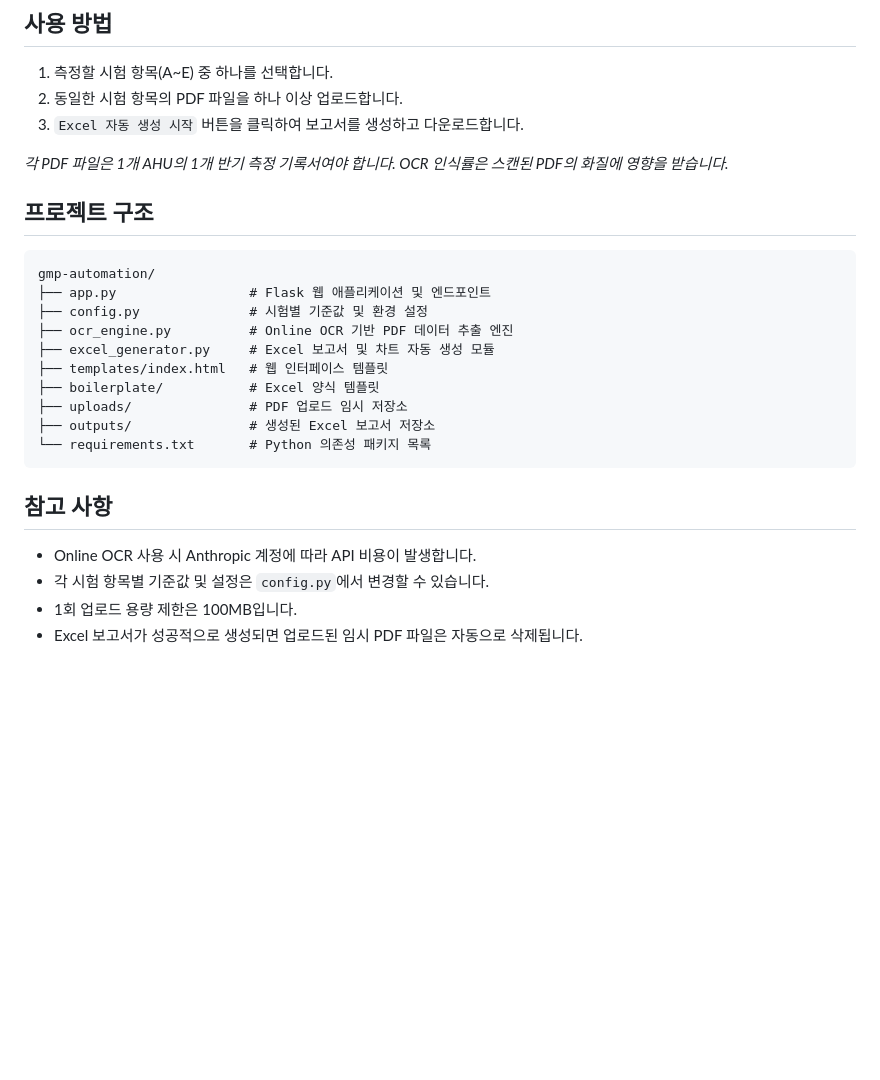
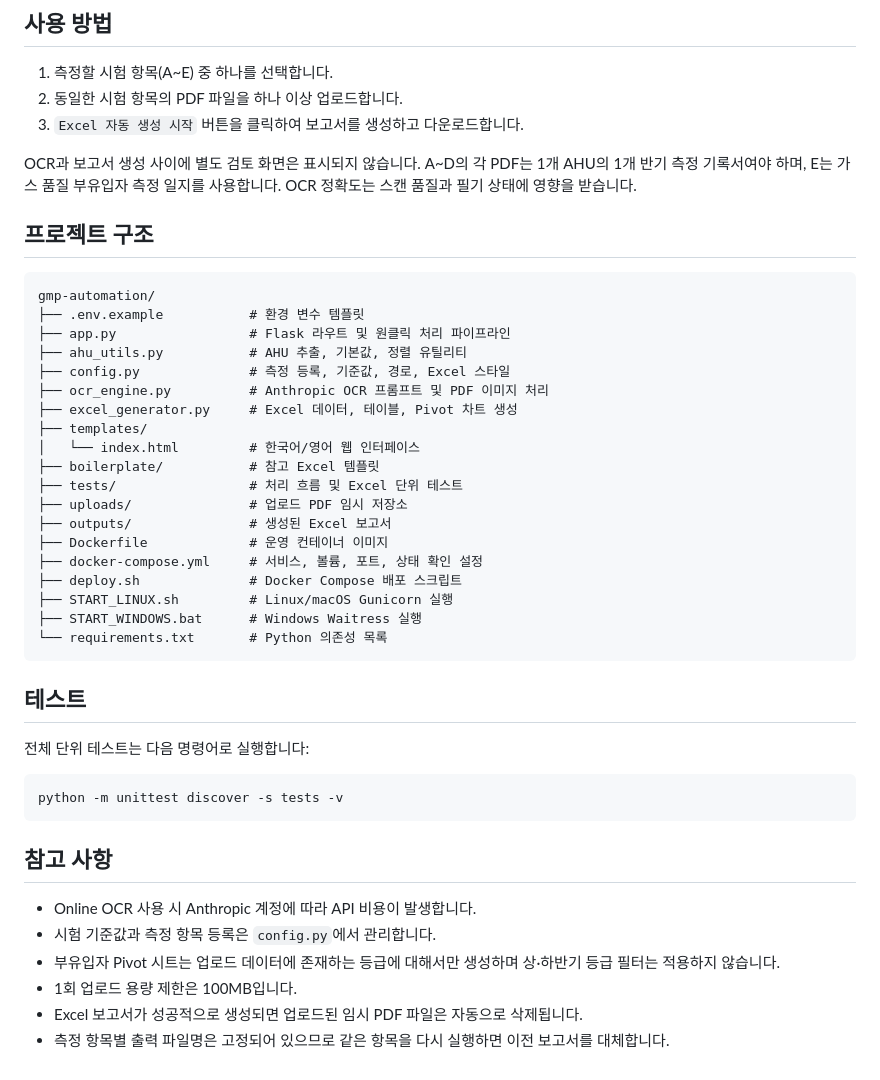
Before and after one commit to irfanqs/gmp-automation, a Markdown page: README.kr.md, the part around one of its changes. Rendered like a GitHub page; blank space fills up the shorter version.

````diff
--- a/README.kr.md
+++ b/README.kr.md
@@ -121,26 +160,45 @@ docker compose -p gmp-online down
 2. 동일한 시험 항목의 PDF 파일을 하나 이상 업로드합니다.
 3. `Excel 자동 생성 시작` 버튼을 클릭하여 보고서를 생성하고 다운로드합니다.
 
-*각 PDF 파일은 1개 AHU의 1개 반기 측정 기록서여야 합니다. OCR 인식률은 스캔된 PDF의 화질에 영향을 받습니다.*
+OCR과 보고서 생성 사이에 별도 검토 화면은 표시되지 않습니다. A~D의 각 PDF는 1개 AHU의 1개 반기 측정 기록서여야 하며, E는 가스 품질 부유입자 측정 일지를 사용합니다. OCR 정확도는 스캔 품질과 필기 상태에 영향을 받습니다.
 
 ## 프로젝트 구조
 
 ```text
 gmp-automation/
-├── app.py                 # Flask 웹 애플리케이션 및 엔드포인트
-├── config.py              # 시험별 기준값 및 환경 설정
-├── ocr_engine.py          # Online OCR 기반 PDF 데이터 추출 엔진
-├── excel_generator.py     # Excel 보고서 및 차트 자동 생성 모듈
-├── templates/index.html   # 웹 인터페이스 템플릿
-├── boilerplate/           # Excel 양식 템플릿
-├── uploads/               # PDF 업로드 임시 저장소
-├── outputs/               # 생성된 Excel 보고서 저장소
-└── requirements.txt       # Python 의존성 패키지 목록
+├── .env.example           # 환경 변수 템플릿
+├── app.py                 # Flask 라우트 및 원클릭 처리 파이프라인
+├── ahu_utils.py           # AHU 추출, 기본값, 정렬 유틸리티
+├── config.py              # 측정 등록, 기준값, 경로, Excel 스타일
+├── ocr_engine.py          # Anthropic OCR 프롬프트 및 PDF 이미지 처리
+├── excel_generator.py     # Excel 데이터, 테이블, Pivot 차트 생성
+├── templates/
+│   └── index.html         # 한국어/영어 웹 인터페이스
+├── boilerplate/           # 참고 Excel 템플릿
+├── tests/                 # 처리 흐름 및 Excel 단위 테스트
+├── uploads/               # 업로드 PDF 임시 저장소
+├── outputs/               # 생성된 Excel 보고서
+├── Dockerfile             # 운영 컨테이너 이미지
+├── docker-compose.yml     # 서비스, 볼륨, 포트, 상태 확인 설정
+├── deploy.sh              # Docker Compose 배포 스크립트
+├── START_LINUX.sh         # Linux/macOS Gunicorn 실행
+├── START_WINDOWS.bat      # Windows Waitress 실행
+└── requirements.txt       # Python 의존성 목록
+```
+
+## 테스트
+
+전체 단위 테스트는 다음 명령어로 실행합니다:
+
+```bash
+python -m unittest discover -s tests -v
 ```
 
 ## 참고 사항
 
 - Online OCR 사용 시 Anthropic 계정에 따라 API 비용이 발생합니다.
-- 각 시험 항목별 기준값 및 설정은 `config.py`에서 변경할 수 있습니다.
+- 시험 기준값과 측정 항목 등록은 `config.py`에서 관리합니다.
+- 부유입자 Pivot 시트는 업로드 데이터에 존재하는 등급에 대해서만 생성하며 상·하반기 등급 필터는 적용하지 않습니다.
 - 1회 업로드 용량 제한은 100MB입니다.
 - Excel 보고서가 성공적으로 생성되면 업로드된 임시 PDF 파일은 자동으로 삭제됩니다.
+- 측정 항목별 출력 파일명은 고정되어 있으므로 같은 항목을 다시 실행하면 이전 보고서를 대체합니다.
````
Also changed, not shown: other parts of README.kr.md (+47 -8 lines), README.md (+75 -17 lines).
